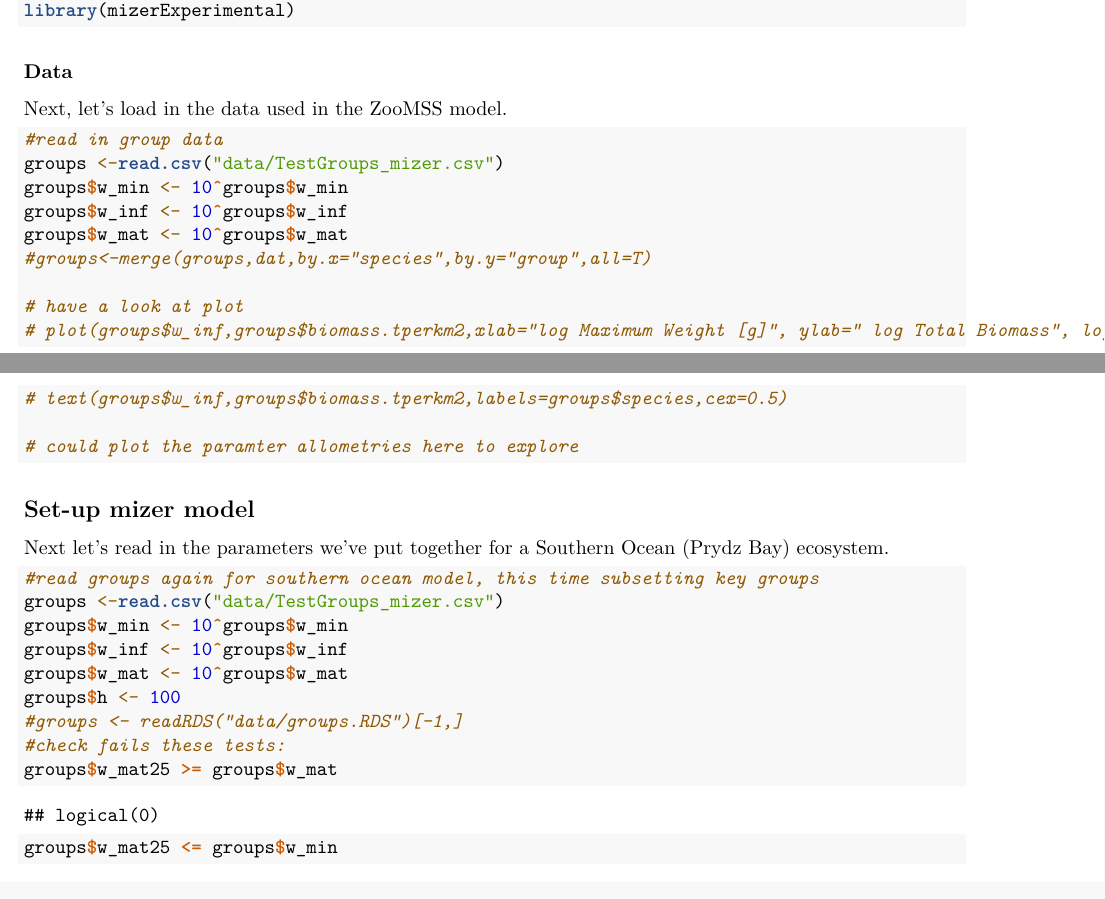
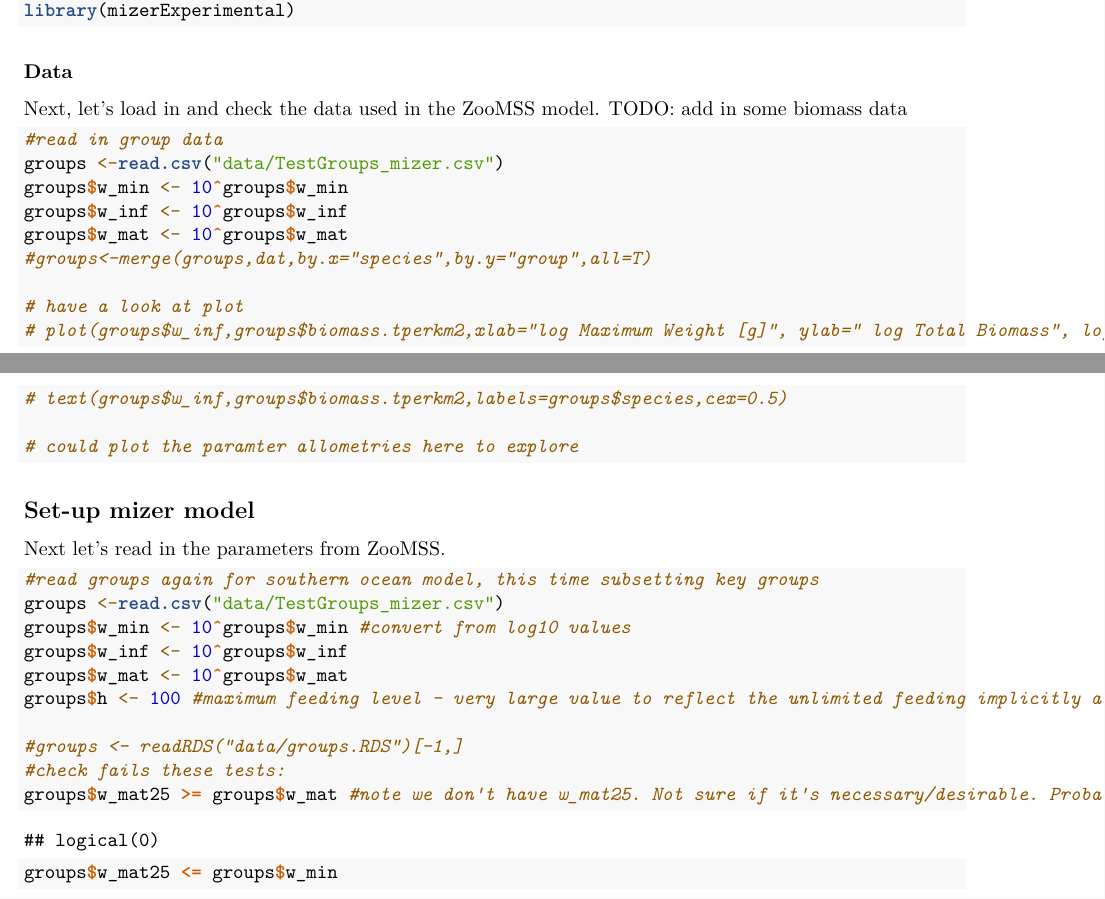
Before and after one commit to patricksykes/ZooMizer, an R Markdown document (setupModel.Rmd): two parts of pages 1 and 2 of 10, joined at a grey line, cut so that both start at the same text. Rendered offline with R 4.5, knitr and Pandoc, then LaTeX, with nearby package versions; some code elsewhere in the file could not run offline.

Commit message:
Adding some comments and to-dos.

````diff
--- a/setupModel.Rmd
+++ b/setupModel.Rmd
@@ -32,7 +32,7 @@ library(mizerExperimental)
 ```
 
 ### Data
-Next, let's load in the data used in the ZooMSS model.
+Next, let's load in and check the data used in the ZooMSS model. TODO: add in some biomass data
 
 ```{r}
 
@@ -53,18 +53,19 @@ groups$w_mat <- 10^groups$w_mat
 
 ## Set-up mizer model
 
-Next let's read in the parameters we've put together for a Southern Ocean (Prydz Bay) ecosystem.
+Next let's read in the parameters from ZooMSS.
 
 ```{r}
 #read groups again for southern ocean model, this time subsetting key groups
 groups <-read.csv("data/TestGroups_mizer.csv")
-groups$w_min <- 10^groups$w_min
+groups$w_min <- 10^groups$w_min #convert from log10 values
 groups$w_inf <- 10^groups$w_inf
 groups$w_mat <- 10^groups$w_mat
-groups$h <- 100
+groups$h <- 100 #maximum feeding level - very large value to reflect the unlimited feeding implicitly allowed in ZooMSS
+
 #groups <- readRDS("data/groups.RDS")[-1,]
 #check fails these tests:
-groups$w_mat25 >= groups$w_mat
+groups$w_mat25 >= groups$w_mat #note we don't have w_mat25. Not sure if it's necessary/desirable. Probably not.
 groups$w_mat25 <= groups$w_min
 groups$w_inf <= groups$w_mat25
 
````
Also changed, not shown: setupModel.Rmd (9 more changed lines).
